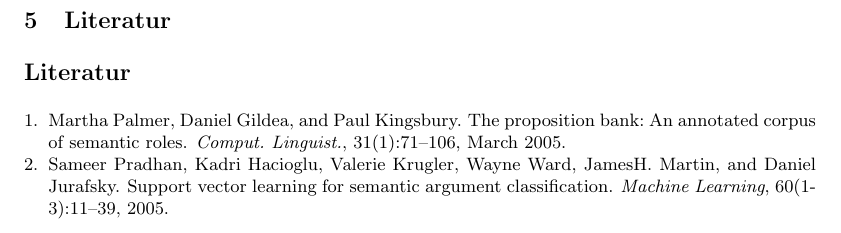
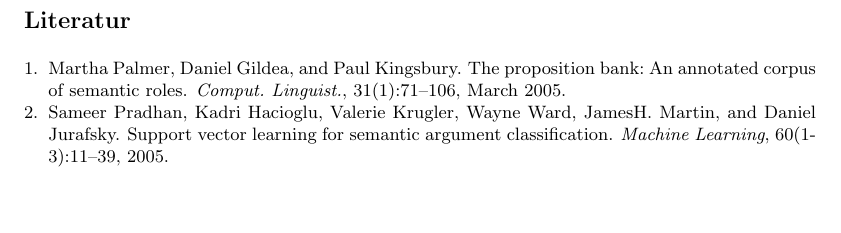
Before and after one commit to julianbaumann/SemanticArgumentClassification, a LaTeX paper (status/report.tex): part of page 4 of 4, cut at the place of the change, the shorter picture padded with empty space. Compiled offline with pdfLaTeX.

Commit message:
removed Section Header literatur

```diff
--- a/status/report.tex
+++ b/status/report.tex
@@ -142,7 +142,6 @@ Optional k\"onnen insbesondere die Ergebnisse des SVM-Verfahrens gegen die des P
 Im n\"achsten geplanten Schritt wird die Feature-Extraktion durchgef\"uhrt. Die Funktionsvielfalt des NLTK wird hierbei \"au\ss{}erst hilfreich sein. Die anschlie\ss{}enden Experimente in Weka werden auf Grund der verschiedenen Algorithmen und ihrer jeweiligen Feature-Optimierung zeitaufw\"andig, dank Wekas \"ubersichtlichen Workflow jedoch gut umzusetzen sein.\\
 Wir sind auf die Ergebnisse gespannt und hoffen, dass sie die Auswahl der effizientesten Methode zur semantischen Argumentklassifizierung in Zukunft erleichtern werden.
 
-\section{Literatur}
 \bibliography{lit}{}
 \bibliographystyle{plain}
 
```
Also changed, not shown: status/report.pdf, 2 other files.
